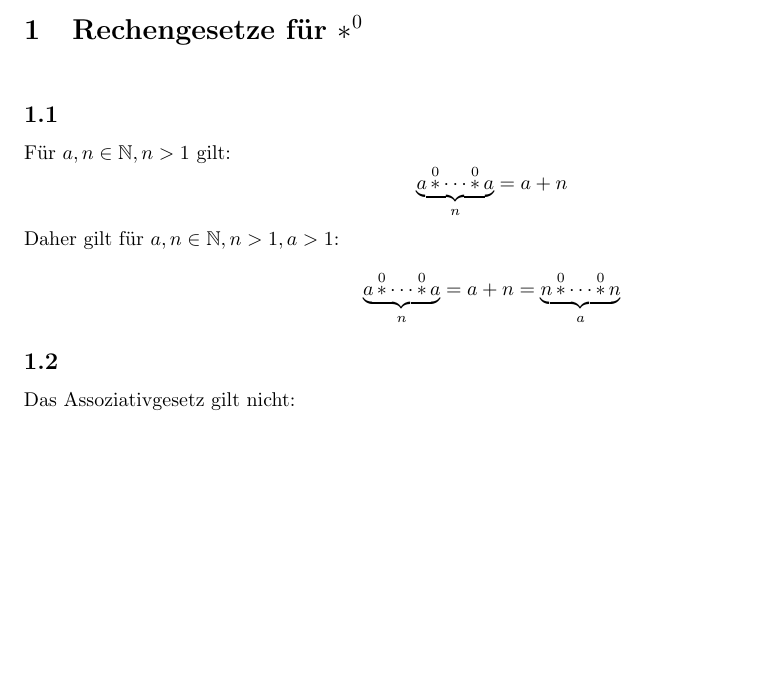
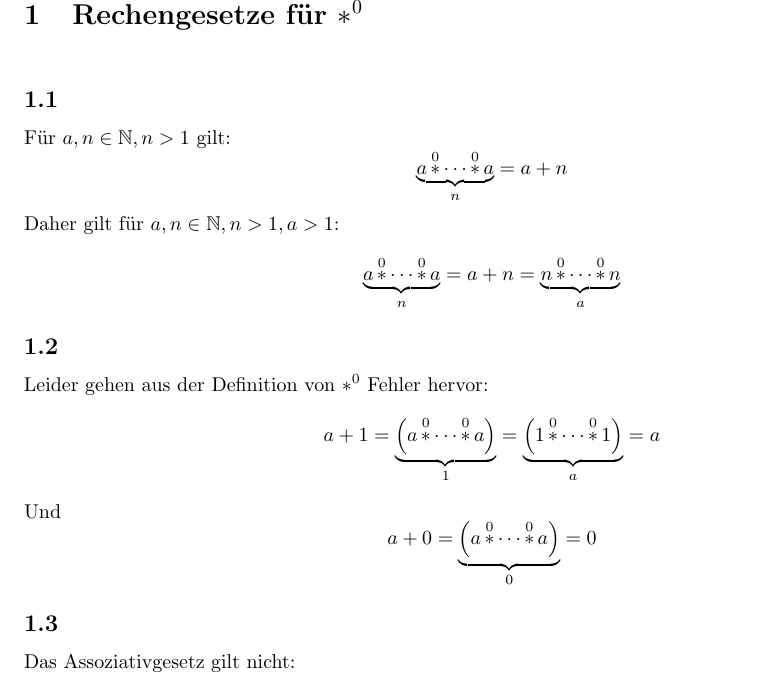
Before and after one commit to Bluemi/parameterizedOperator, a LaTeX document (ast0/ast0.tex): part of the page before the commit and part of page 1 of 2 after it, cut at the place of the change, the shorter picture padded with empty space. Compiled offline with pdfLaTeX.

Commit message:
ast0: defined logical errors

```diff
--- a/ast0/ast0.tex
+++ b/ast0/ast0.tex
@@ -12,6 +12,12 @@ F\"ur $a, n \in \mathbb{N}, n > 1$ gilt:
 Daher gilt f\"ur $a, n \in \mathbb{N}, n > 1, a > 1$:
 \[ \underbrace{a \operatorname*{\ast}^0 \dotsb \operatorname*{\ast}^0 a}_n =
    a+n = \underbrace{n \operatorname*{\ast}^0 \dotsb \operatorname*{\ast}^0 n}_a \]
+\subsection{}
+Leider gehen aus der Definition von $\operatorname*{\ast}^0$ Fehler hervor:
+\[ a+1 = \underbrace{\left(a\operatorname*{\ast}^0 \dotsb \operatorname*{\ast}^0 a\right) }_1 =
+  \underbrace{\left(1\operatorname*{\ast}^0 \dotsb \operatorname*{\ast}^0 1\right) }_a = a \]
+Und
+\[ a+0 = \underbrace{\left(a\operatorname*{\ast}^0 \dotsb \operatorname*{\ast}^0 a\right) }_0 = 0 \]
 \subsection{}
 	Das Assoziativgesetz gilt nicht:
 \[ 2 \operatorname*{\ast}^0 2 \operatorname*{\ast}^0 2 \operatorname*{\ast}^0 2 \operatorname*{\ast}^0 2 \operatorname*{\ast}^0 2 \neq
@@ -30,7 +36,3 @@ F\"ur $a, z, n \in \mathbb{N}, n > 1$ und $n+z > 1$ gilt:
 \[ a + n = \underbrace{a \operatorname*{\ast}^0 \dotsb \operatorname*{\ast}^0 a}_n =
    \underbrace{\left(a - z\right) \operatorname*{\ast}^0 \dotsb \operatorname*{\ast}^0 \left(a - z\right)}_{n+z} \]
 \end{document}
-
-
-
-\operatorname*{\ast}^0 \dotsb \operatorname*{\ast}^0
```
